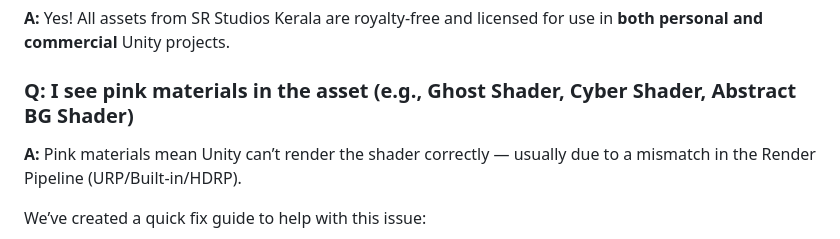
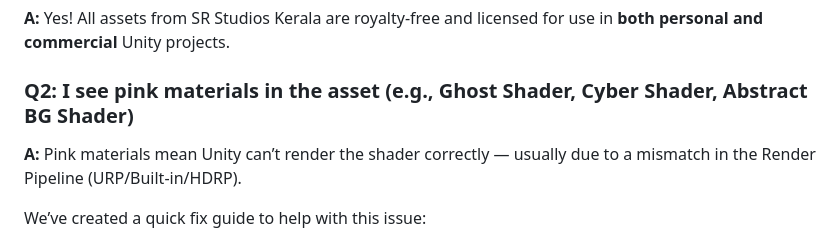
Before and after one commit to SRstudiosKerala/srstudios-support, a Markdown page: index.md, the part around the change. Rendered like a GitHub page.

```diff
--- a/index.md
+++ b/index.md
@@ -54,7 +54,7 @@ Collection of 22+ ready-to-use ghost shaders created using Shader Graph
 ### Q1: Can I use the asset in commercial games?
 **A:** Yes! All assets from SR Studios Kerala are royalty-free and licensed for use in **both personal and commercial** Unity projects.
 
-### Q: I see pink materials in the asset (e.g., Ghost Shader, Cyber Shader, Abstract BG Shader)
+### Q2: I see pink materials in the asset (e.g., Ghost Shader, Cyber Shader, Abstract BG Shader)
 
 **A:** Pink materials mean Unity can’t render the shader correctly — usually due to a mismatch in the Render Pipeline (URP/Built-in/HDRP).
 
```
